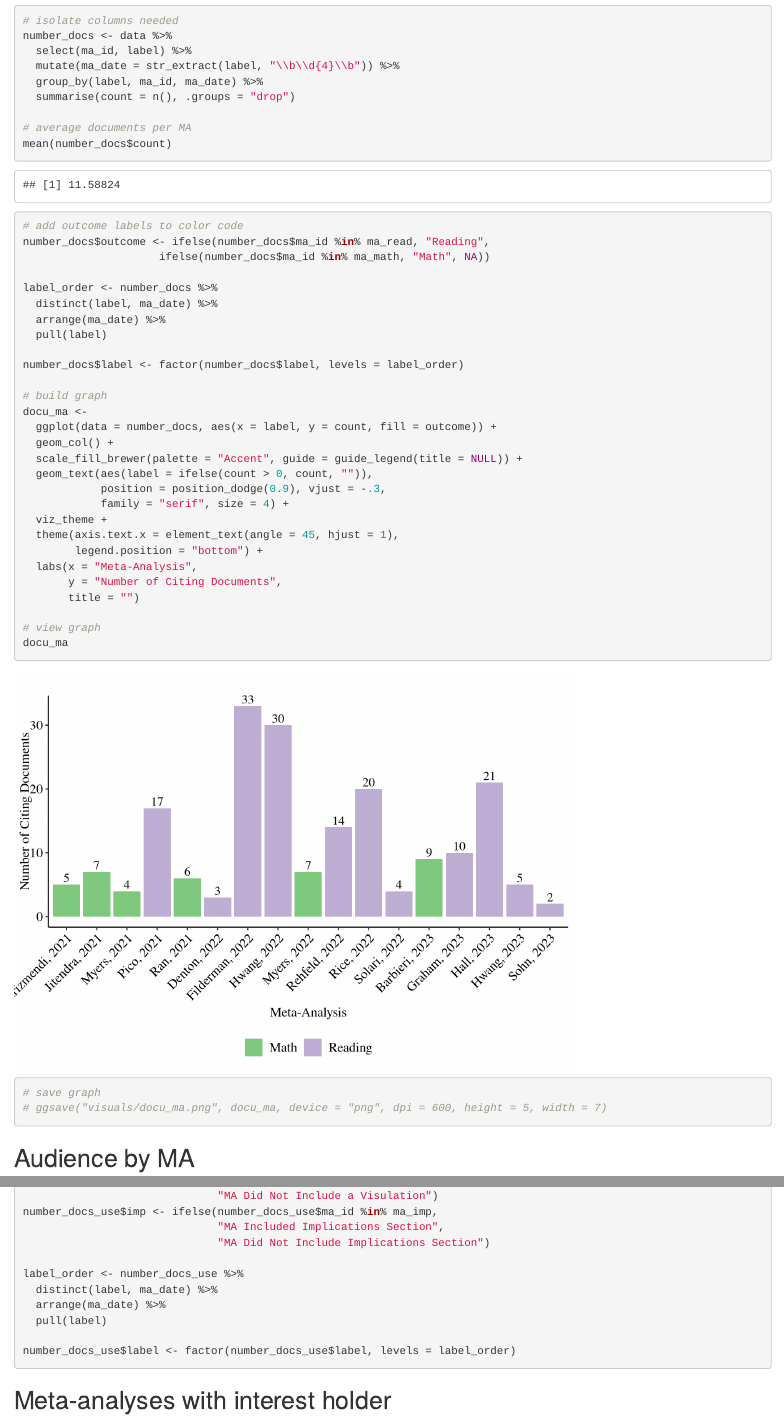
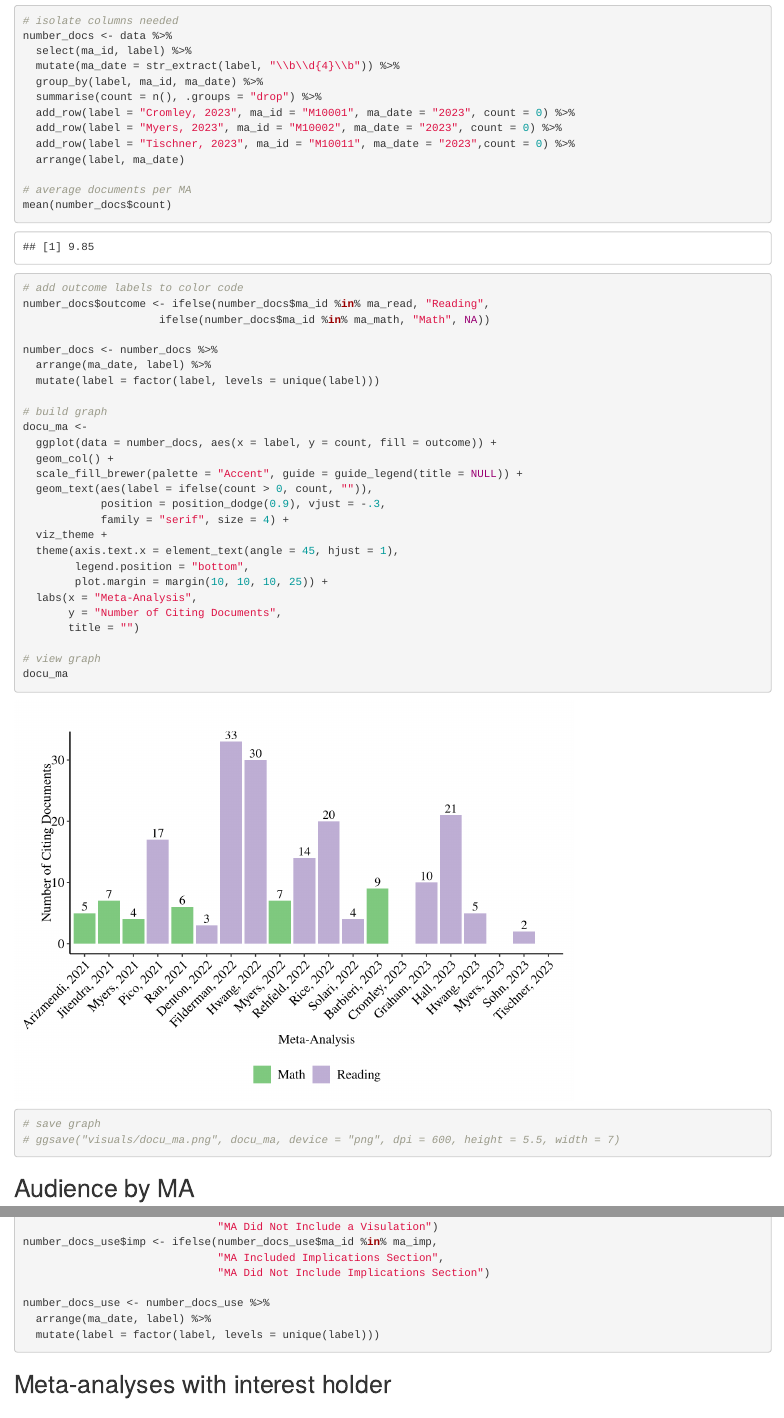
Before and after one commit to hfscarbrough/dissertation_OSF, an R Markdown document (3a_s2_visuals_analysis.Rmd): the page in a window 1100 px wide, from 2180 px down, and a second part further down, joined at a grey line. Rendered offline with R 4.5, knitr and Pandoc, with nearby package versions.

Commit message:
updated-visuals

````diff
--- a/3a_s2_visuals_analysis.Rmd
+++ b/3a_s2_visuals_analysis.Rmd
@@ -89,7 +89,11 @@ number_docs <- data %>%
   select(ma_id, label) %>%
   mutate(ma_date = str_extract(label, "\\b\\d{4}\\b")) %>%
   group_by(label, ma_id, ma_date) %>%
-  summarise(count = n(), .groups = "drop")
+  summarise(count = n(), .groups = "drop") %>%
+  add_row(label = "Cromley, 2023", ma_id = "M10001", ma_date = "2023", count = 0) %>%
+  add_row(label = "Myers, 2023", ma_id = "M10002", ma_date = "2023", count = 0) %>%
+  add_row(label = "Tischner, 2023", ma_id = "M10011", ma_date = "2023",count = 0) %>%
+  arrange(label, ma_date)
 
 # average documents per MA
 mean(number_docs$count)
@@ -98,12 +102,9 @@ mean(number_docs$count)
 number_docs$outcome <- ifelse(number_docs$ma_id %in% ma_read, "Reading",
                      ifelse(number_docs$ma_id %in% ma_math, "Math", NA))
 
-label_order <- number_docs %>%
-  distinct(label, ma_date) %>%
-  arrange(ma_date) %>%
-  pull(label)
-
-number_docs$label <- factor(number_docs$label, levels = label_order)
+number_docs <- number_docs %>%
+  arrange(ma_date, label) %>%
+  mutate(label = factor(label, levels = unique(label)))
 
 # build graph
 docu_ma <-
@@ -115,7 +116,8 @@ docu_ma <-
             family = "serif", size = 4) +
   viz_theme +
   theme(axis.text.x = element_text(angle = 45, hjust = 1),
-        legend.position = "bottom") +
+        legend.position = "bottom",
+        plot.margin = margin(10, 10, 10, 25)) +
   labs(x = "Meta-Analysis",
        y = "Number of Citing Documents",
        title = "")
@@ -124,7 +126,7 @@ docu_ma <-
 docu_ma
 
 # save graph
-# ggsave("visuals/docu_ma.png", docu_ma, device = "png", dpi = 600, height = 5, width = 7)
+# ggsave("visuals/docu_ma.png", docu_ma, device = "png", dpi = 600, height = 5.5, width = 7)
 ```
 
 ## Audience by MA
@@ -374,12 +380,9 @@ number_docs_use$imp <- ifelse(number_docs_use$ma_id %in% ma_imp,
                               "MA Included Implications Section",
                               "MA Did Not Include Implications Section")
 
-label_order <- number_docs_use %>%
-  distinct(label, ma_date) %>%
-  arrange(ma_date) %>%
-  pull(label)
-
-number_docs_use$label <- factor(number_docs_use$label, levels = label_order)
+number_docs_use <- number_docs_use %>%
+  arrange(ma_date, label) %>%
+  mutate(label = factor(label, levels = unique(label)))
 ```
 
 ## Meta-analyses with interest holder
````
Also changed, not shown: 0_README.html (renamed from README.html), 0_README.md (renamed from README.md), 3a_s2_visuals_analysis.html, visuals/docu_ma.png, visuals/docu_ma_alt_es.png, visuals/docu_ma_alt_es_V2.png, visuals/docu_ma_imp.png, visuals/docu_ma_interest.png, visuals/docu_ma_viz.png, 3a_s2_visuals_analysis.Rmd (31 more changed lines), 1 other file.
